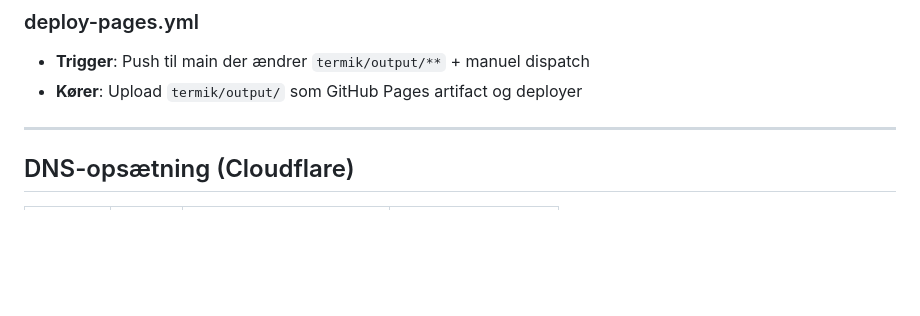
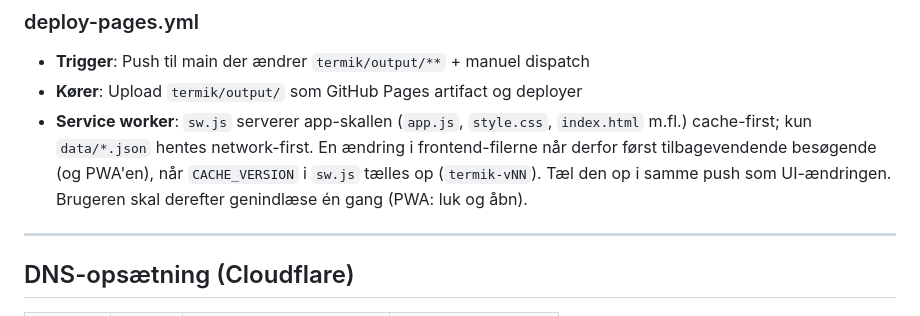
Before and after one commit to jenslundmoller/flyvevejr, a Markdown page: docs/PROJEKT-DOKUMENTATION.md, the part around the change. GitHub-like rendering; blank space fills up the shorter version.

Commit message:
docs: handover for the thermal-top palette session, note on CACHE_VERSION
Co-Authored-By: Claude Opus 5.5 (1M context) <noreply@anthropic.com>

```diff
--- a/docs/PROJEKT-DOKUMENTATION.md
+++ b/docs/PROJEKT-DOKUMENTATION.md
@@ -462,6 +462,7 @@ Besluttet 2026-10-05: repoet forbliver offentligt, fordi GitHub Pages fra et pri
 
 - **Trigger**: Push til main der ændrer `termik/output/**` + manuel dispatch
 - **Kører**: Upload `termik/output/` som GitHub Pages artifact og deployer
+- **Service worker**: `sw.js` serverer app-skallen (`app.js`, `style.css`, `index.html` m.fl.) cache-first; kun `data/*.json` hentes network-first. En ændring i frontend-filerne når derfor først tilbagevendende besøgende (og PWA'en), når `CACHE_VERSION` i `sw.js` tælles op (`termik-vNN`). Tæl den op i samme push som UI-ændringen. Brugeren skal derefter genindlæse én gang (PWA: luk og åbn).
 
 ---
 
```
Also changed, not shown: docs/Referat/2026-10-06-overdragelse-termikfarver.md (added, +132 -0 lines).
